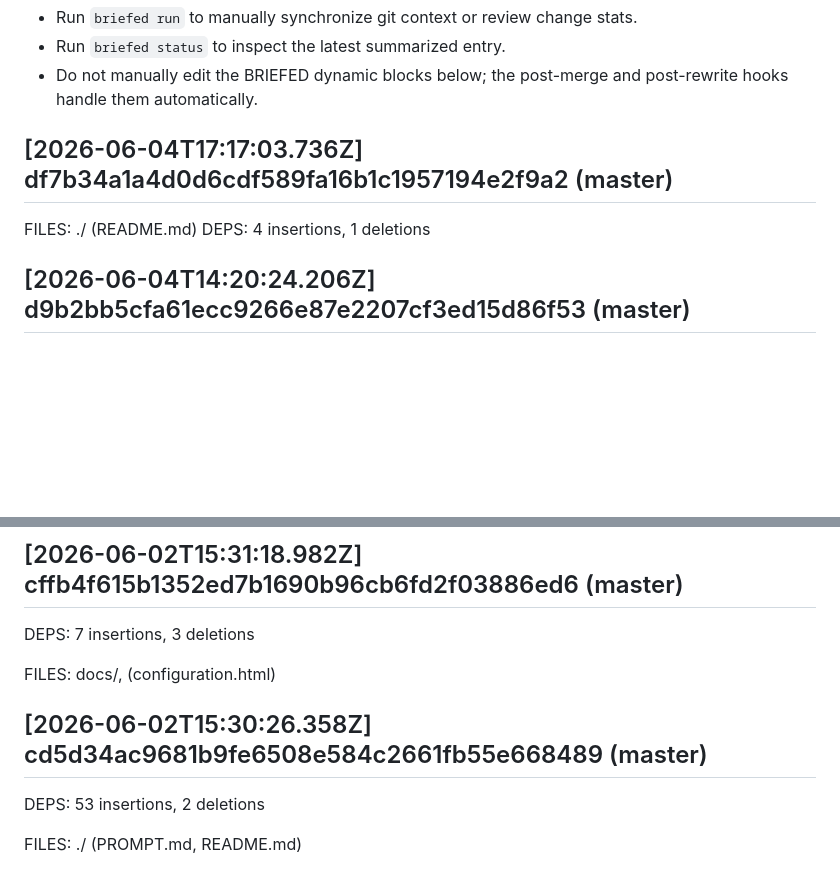
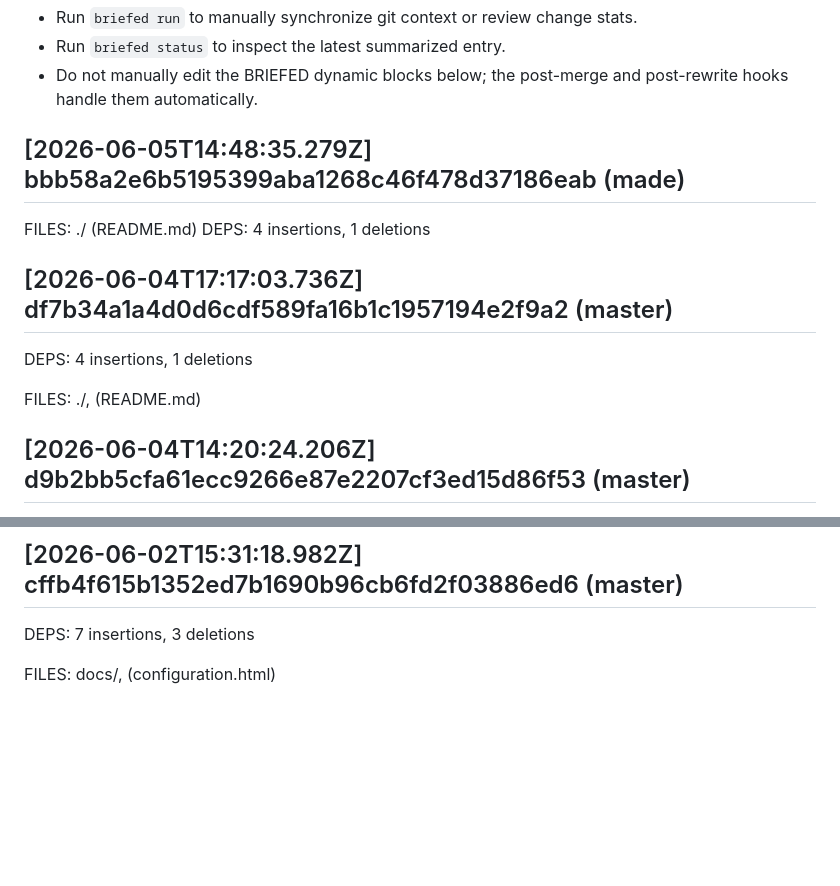
Before and after one commit to thechaitanyaanand/Briefed, a Markdown page: CLAUDE.md, 2 parts joined by grey strips. GitHub-like rendering; blank space fills up the shorter version.

Commit message:
Update AI context [skip ci]

```diff
--- a/CLAUDE.md
+++ b/CLAUDE.md
@@ -6,9 +6,14 @@
 - Do not manually edit the BRIEFED dynamic blocks below; the post-merge and post-rewrite hooks handle them automatically.
 
 <!-- BRIEFED_START -->
-## [2026-06-04T17:17:03.736Z] df7b34a1a4d0d6cdf589fa16b1c1957194e2f9a2 (master)
+## [2026-06-05T14:48:35.279Z] bbb58a2e6b5195399aba1268c46f478d37186eab (made)
 FILES: ./ (README.md)
 DEPS: 4 insertions, 1 deletions
+
+## [2026-06-04T17:17:03.736Z] df7b34a1a4d0d6cdf589fa16b1c1957194e2f9a2 (master)
+DEPS: 4 insertions, 1 deletions
+
+FILES: ./, (README.md)
 
 ## [2026-06-04T14:20:24.206Z] d9b2bb5cfa61ecc9266e87e2207cf3ed15d86f53 (master)
 ADDED: Security validation for configuration target paths to prevent writing outside the workspace|Improved handling of Git hooks installation in worktrees/submodules (.git file pointers)|Lock file contention check and error handling for write operations to prevent concurrent write issues|Explicit package specification (`--package=briefed-cli`) in npx commands within Git hook scripts|Unit tests for target path security, worktree hook resolution, and lock file handling
@@ -61,9 +66,4 @@ FILES: ./, (README.md), |, docs/, (getting-started.html)
 DEPS: 7 insertions, 3 deletions
 
 FILES: docs/, (configuration.html)
-
-## [2026-06-02T15:30:26.358Z] cd5d34ac9681b9fe6508e584c2661fb55e668489 (master)
-DEPS: 53 insertions, 2 deletions
-
-FILES: ./ (PROMPT.md, README.md)
 <!-- BRIEFED_END -->
```
